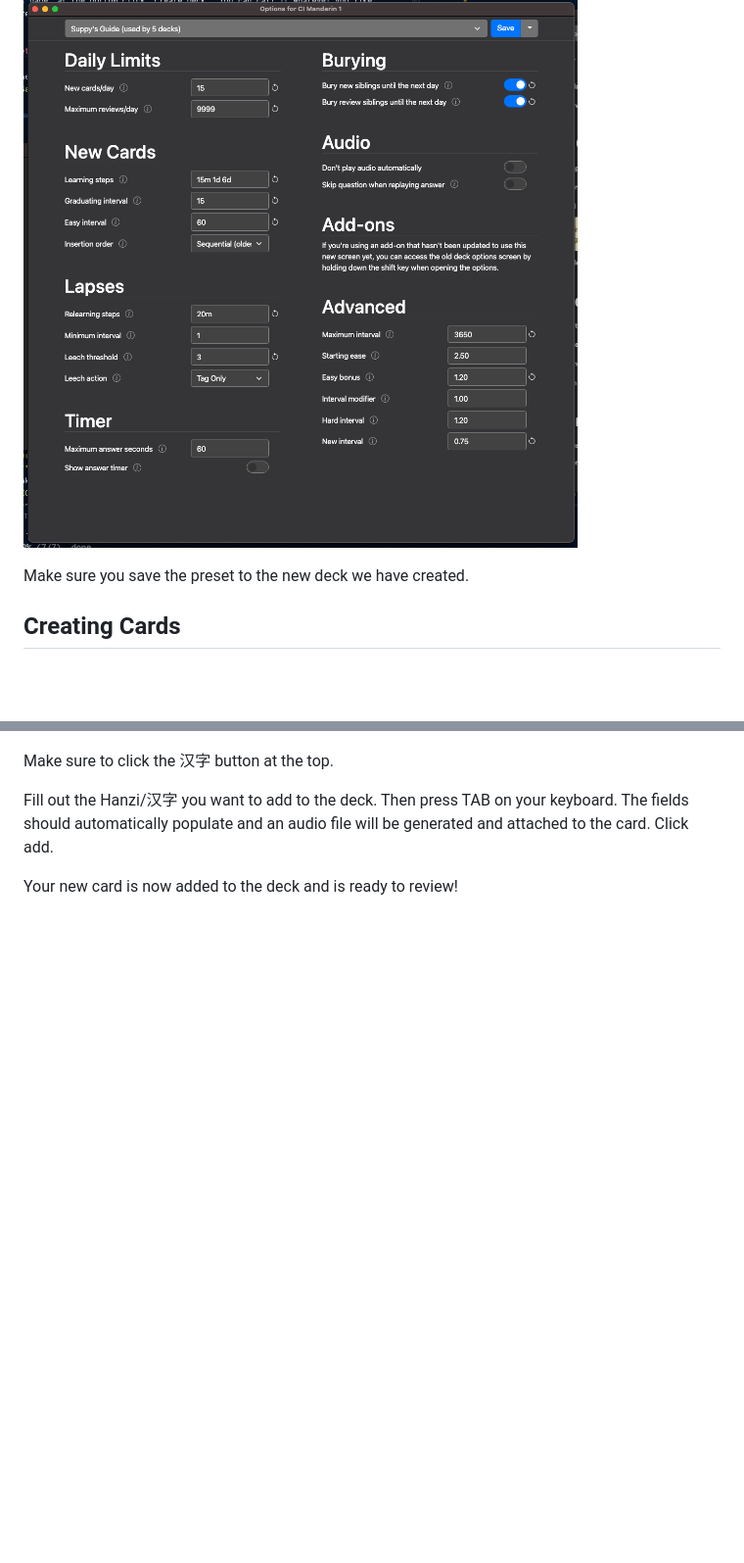
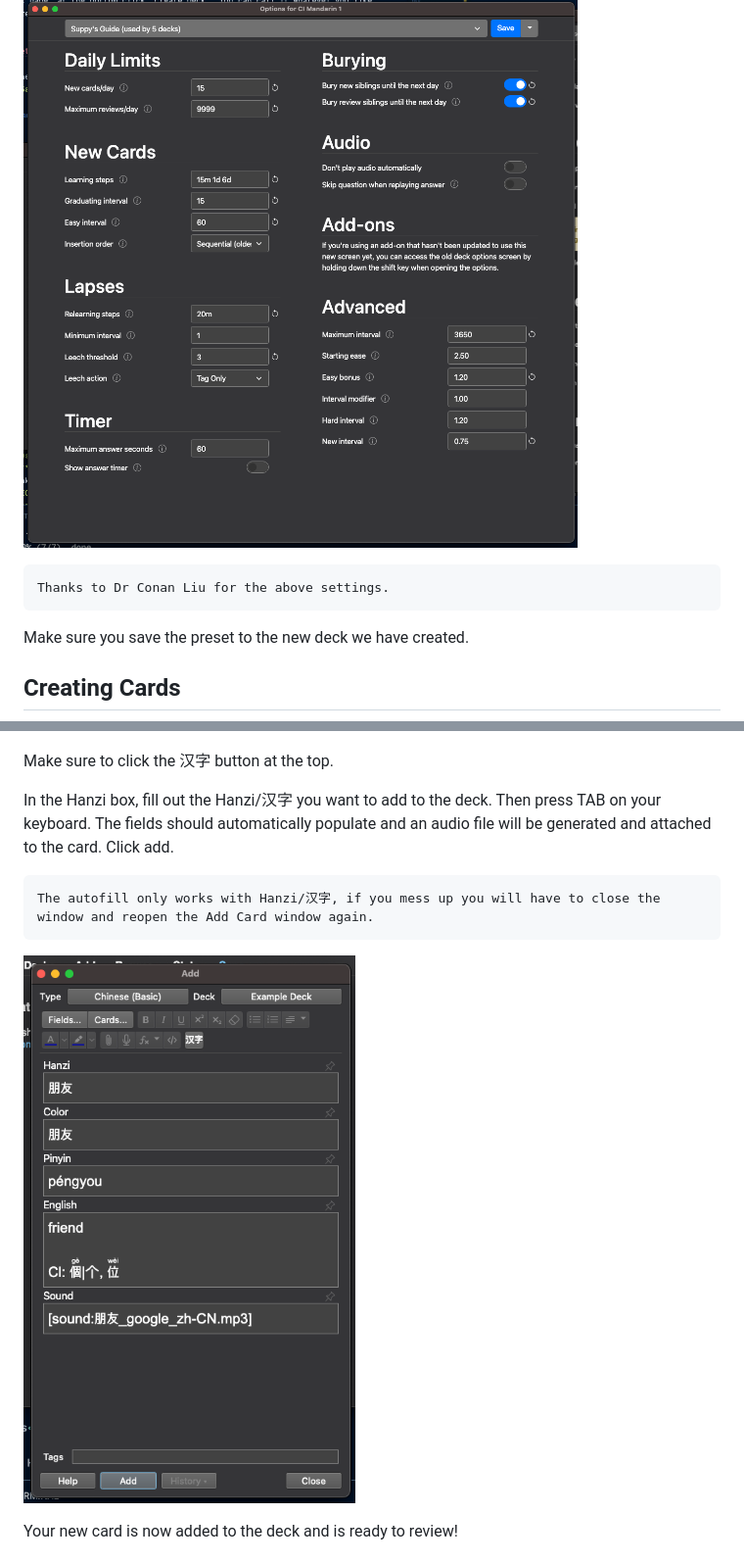
Before and after one commit to jxh01753/jxh01753.github.io, a Markdown page: anki.md, 2 parts joined by grey strips. Shown: that part at 98% size. GitHub-like rendering; pictures changed too: img/7-filled-card.png (added); blank space fills up the shorter version.

```diff
--- a/anki.md
+++ b/anki.md
@@ -99,6 +105,8 @@ Follow the rest of the settings in the next picture -
 
 ![](/img/4-actual-settings.png)
 
+	Thanks to Dr Conan Liu for the above settings.
+
 Make sure you save the preset to the new deck we have created.
 ## Creating Cards
 
@@ -112,7 +120,11 @@ The Chinese support addon has created some card styles for us. Click Add to begi
 
 Make sure to click the 汉字 button at the top.
 
-Fill out the Hanzi/汉字 you want to add to the deck. Then press TAB on your keyboard. The fields should automatically populate and an audio file will be generated and attached to the card. Click add.
+In the Hanzi box, fill out the Hanzi/汉字 you want to add to the deck. Then press TAB on your keyboard. The fields should automatically populate and an audio file will be generated and attached to the card. Click add.
+
+	The autofill only works with Hanzi/汉字, if you mess up you will have to close the window and reopen the Add Card window again.
+
+![](/img/7-filled-card.png)
 
 Your new card is now added to the deck and is ready to review!
 
```
Also changed, not shown: other parts of anki.md (+43 -5 lines), img/10-back-card.png (added), img/8-reviewing-cards.png (added), img/9-front-card.png (added).
